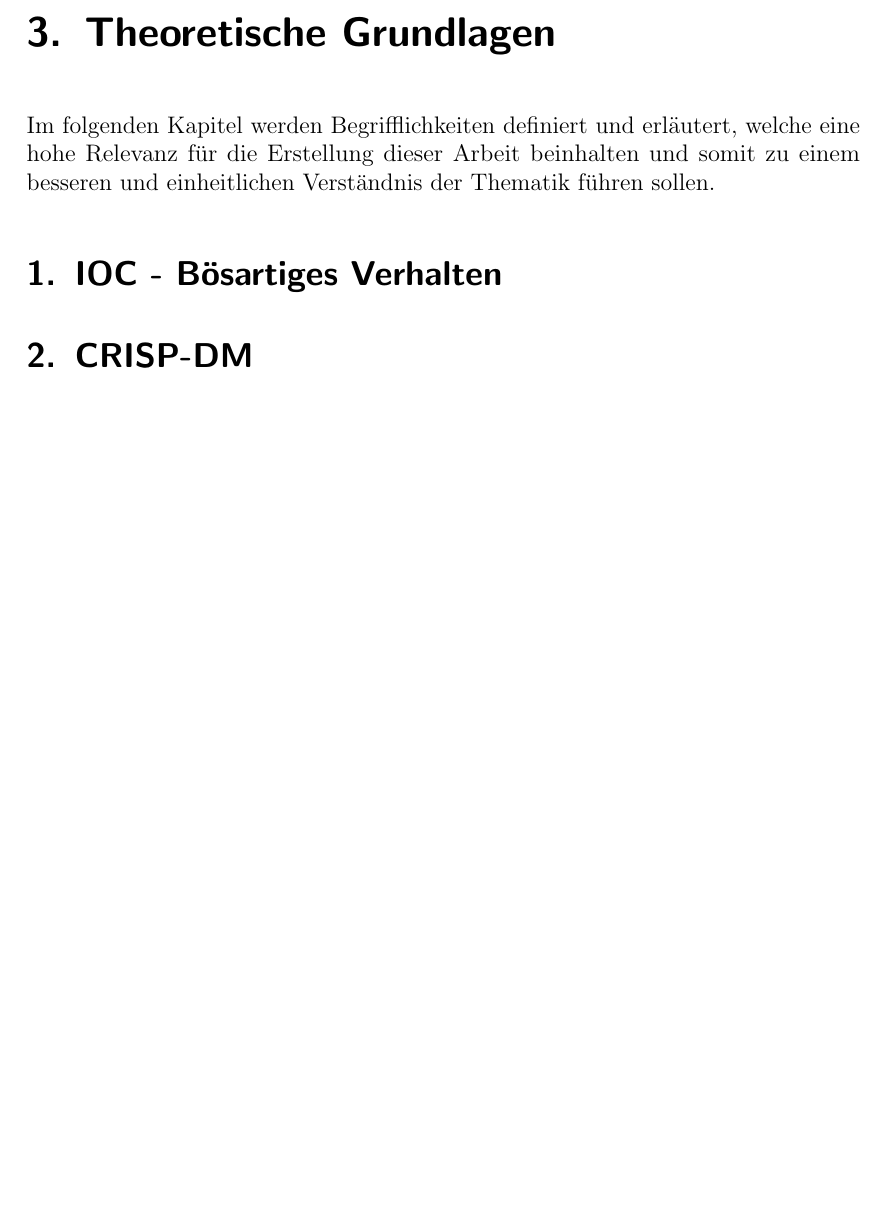
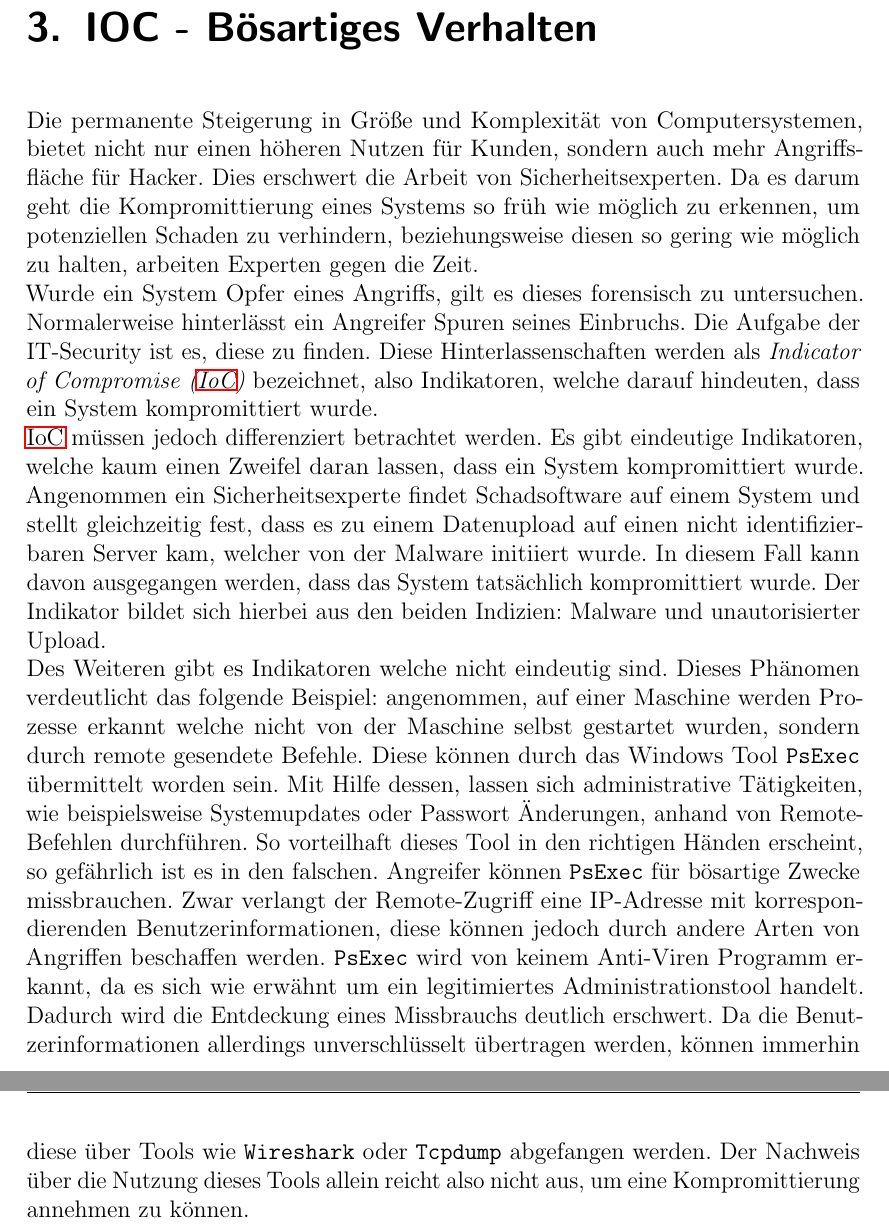
Before and after one commit to KathiBrown/MA, a LaTeX document (MasterarbeitRodi/MasterRodi.tex): part of page 13 of 37 before the commit and two parts of pages 13 and 14 of 38 after it, the two joined at a grey line, cut at the place of the change, the shorter picture padded with empty space. Compiled offline with pdfLaTeX.

Commit message:
changed sections, added IOC - Bösartiges Verhalten

```diff
--- a/MasterarbeitRodi/MasterRodi.tex
+++ b/MasterarbeitRodi/MasterRodi.tex
@@ -216,15 +219,15 @@ Um diesbezüglich ein systematisches Vorgehen zu garantieren wurden folgende Rel
 \end{enumerate}
 Die Quellen wurden anhand dieser Skala bewertet, wobei 1 für eine geringe Relevanz und 3 für eine hohe Relevanz steht.
 Zusätzlich wurde die Anzahl der Zitationen festgehalten, um die wissenschaftliche Relevanz innerhalb der Forschungsgemeinde zu evaluieren. Einen Ausschnitt der daraus resultierenden Literaturliste kann im Anhang \hyperref[literaturr]{Anlage 2} eingesehen werden.
-%66
-\chapter{Theoretische Grundlagen}\label{sec:tg}
-Im folgenden Kapitel werden Begrifflichkeiten definiert und erläutert, welche eine hohe Relevanz für die Erstellung dieser Arbeit beinhalten und somit zu einem besseren und einheitlichen Verständnis der Thematik führen sollen.
-\section{IOC - Bösartiges Verhalten}
-\label{sec:ioc}
-%
 \section{CRISP-DM}
 \label{sec:crisp}
 %
+\chapter{IOC - Bösartiges Verhalten}\label{sec:ioc}
+Die permanente Steigerung in Größe und Komplexität von Computersystemen, bietet nicht nur einen höheren Nutzen für Kunden, sondern auch mehr Angriffsfläche für Hacker. Dies erschwert die Arbeit von Sicherheitsexperten. Da es darum geht die Kompromittierung eines Systems so früh wie möglich zu erkennen, um potenziellen Schaden zu verhindern, beziehungsweise diesen so gering wie möglich zu halten, arbeiten Experten gegen die Zeit.\\
+Wurde ein System Opfer eines Angriffs, gilt es dieses forensisch zu untersuchen. Normalerweise hinterlässt ein Angreifer Spuren seines Einbruchs. Die Aufgabe der IT-Security ist es, diese zu finden. Diese Hinterlassenschaften werden als \emph{\acf{ioc}} bezeichnet, also Indikatoren, welche darauf hindeuten, dass ein System kompromittiert wurde.\\
+%
+\ac{iocs} müssen jedoch differenziert betrachtet werden. Es gibt eindeutige Indikatoren, welche kaum einen Zweifel daran lassen, dass ein System kompromittiert wurde. Angenommen ein Sicherheitsexperte findet Schadsoftware auf einem System und stellt gleichzeitig fest, dass es zu einem Datenupload auf einen nicht identifizierbaren Server kam, welcher von der Malware initiiert wurde. In diesem Fall kann davon ausgegangen werden, dass das System tatsächlich kompromittiert wurde. Der Indikator bildet sich hierbei aus den beiden Indizien: Malware und unautorisierter Upload.\\
+Des Weiteren gibt es Indikatoren welche nicht eindeutig sind. Dieses Phänomen verdeutlicht das folgende Beispiel: angenommen, auf einer Maschine werden Prozesse erkannt welche nicht von der Maschine selbst gestartet wurden, sondern durch remote gesendete Befehle. Diese können durch das Windows Tool \texttt{PsExec} übermittelt worden sein. Mit Hilfe dessen, lassen sich administrative Tätigkeiten, wie beispielsweise Systemupdates oder Passwort Änderungen, anhand von Remote-Befehlen durchführen. So vorteilhaft dieses Tool in den richtigen Händen erscheint, so gefährlich ist es in den falschen. Angreifer können \texttt{PsExec} für bösartige Zwecke missbrauchen. Zwar verlangt der Remote-Zugriff eine IP-Adresse mit korrespondierenden Benutzerinformationen, diese können jedoch durch andere Arten von Angriffen beschaffen werden. \texttt{PsExec} wird von keinem Anti-Viren Programm erkannt, da es sich wie erwähnt um ein legitimiertes Administrationstool handelt. Dadurch wird die Entdeckung eines Missbrauchs deutlich erschwert. Da die Benutzerinformationen allerdings unverschlüsselt übertragen werden, können immerhin diese über Tools wie \texttt{Wireshark} oder \texttt{Tcpdump} abgefangen werden. Der Nachweis über die Nutzung dieses Tools allein reicht also nicht aus, um eine Kompromittierung annehmen zu können.
 \chapter{Bestehende Analyseverfahren}
 \label{sec:ba}
 Das folgende Kapitel beschäftigt sich mit Machine Learning Verfahren, welche für die Erkennung von Cyber Security Angriffen verwendet werden. Diese Verfahren wurden anhand einer umfangreichen Literaturrecherche ermittelt. Jedes Verfahren wird auf dessen verwendete Algorithmen sowie der ausgewählten Features untersucht. Des Weiteren wird analysiert welche Evaluationskriterien verwendet wurden und zu welchem Ergebnis der jeweilige Ansatz führte.\\
```
Also changed, not shown: MasterarbeitRodi/MasterRodi.pdf, MasterarbeitRodi/MasterRodi.tex (7 more changed lines), 6 other files.
